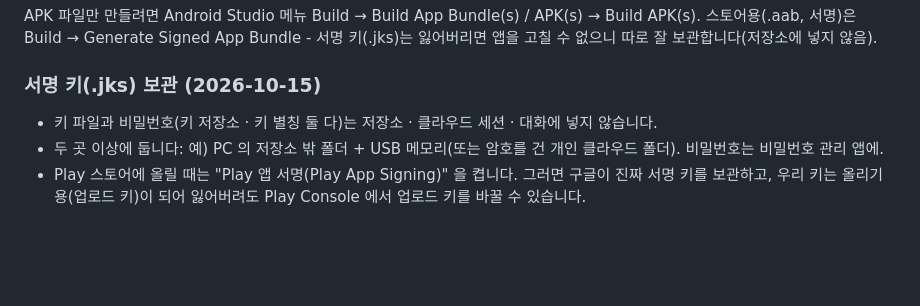
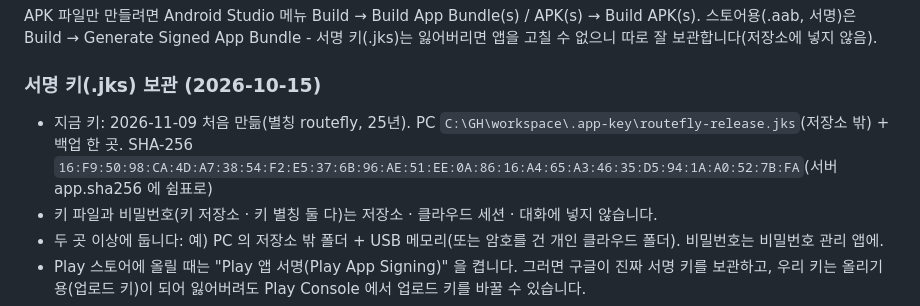
Before and after one commit to chogilhong/routefly, a Markdown page: app/README.md, the part around the change. GitHub-like rendering; blank space fills up the shorter version.

Commit message:
app/README.md: 원스토어용 서명 키 처음 만듦(2026-11-09) - 자리 · 별칭 · SHA-256 지문(PC)
Co-Authored-By: Claude Opus 5.5 <noreply@anthropic.com>

```diff
--- a/app/README.md
+++ b/app/README.md
@@ -60,6 +60,7 @@ APK 파일만 만들려면 Android Studio 메뉴 Build → Build App Bundle(s) /
 
 ### 서명 키(.jks) 보관 (2026-10-15)
 
+- 지금 키: 2026-11-09 처음 만듦(별칭 routefly, 25년). PC `C:\GH\workspace\.app-key\routefly-release.jks`(저장소 밖) + 백업 한 곳. SHA-256 `16:F9:50:98:CA:4D:A7:38:54:F2:E5:37:6B:96:AE:51:EE:0A:86:16:A4:65:A3:46:35:D5:94:1A:A0:52:7B:FA`(서버 app.sha256 에 쉼표로)
 - 키 파일과 비밀번호(키 저장소 · 키 별칭 둘 다)는 저장소 · 클라우드 세션 · 대화에 넣지 않습니다.
 - 두 곳 이상에 둡니다: 예) PC 의 저장소 밖 폴더 + USB 메모리(또는 암호를 건 개인 클라우드 폴더). 비밀번호는 비밀번호 관리 앱에.
 - Play 스토어에 올릴 때는 "Play 앱 서명(Play App Signing)" 을 켭니다. 그러면 구글이 진짜 서명 키를 보관하고, 우리 키는 올리기용(업로드 키)이 되어
```
